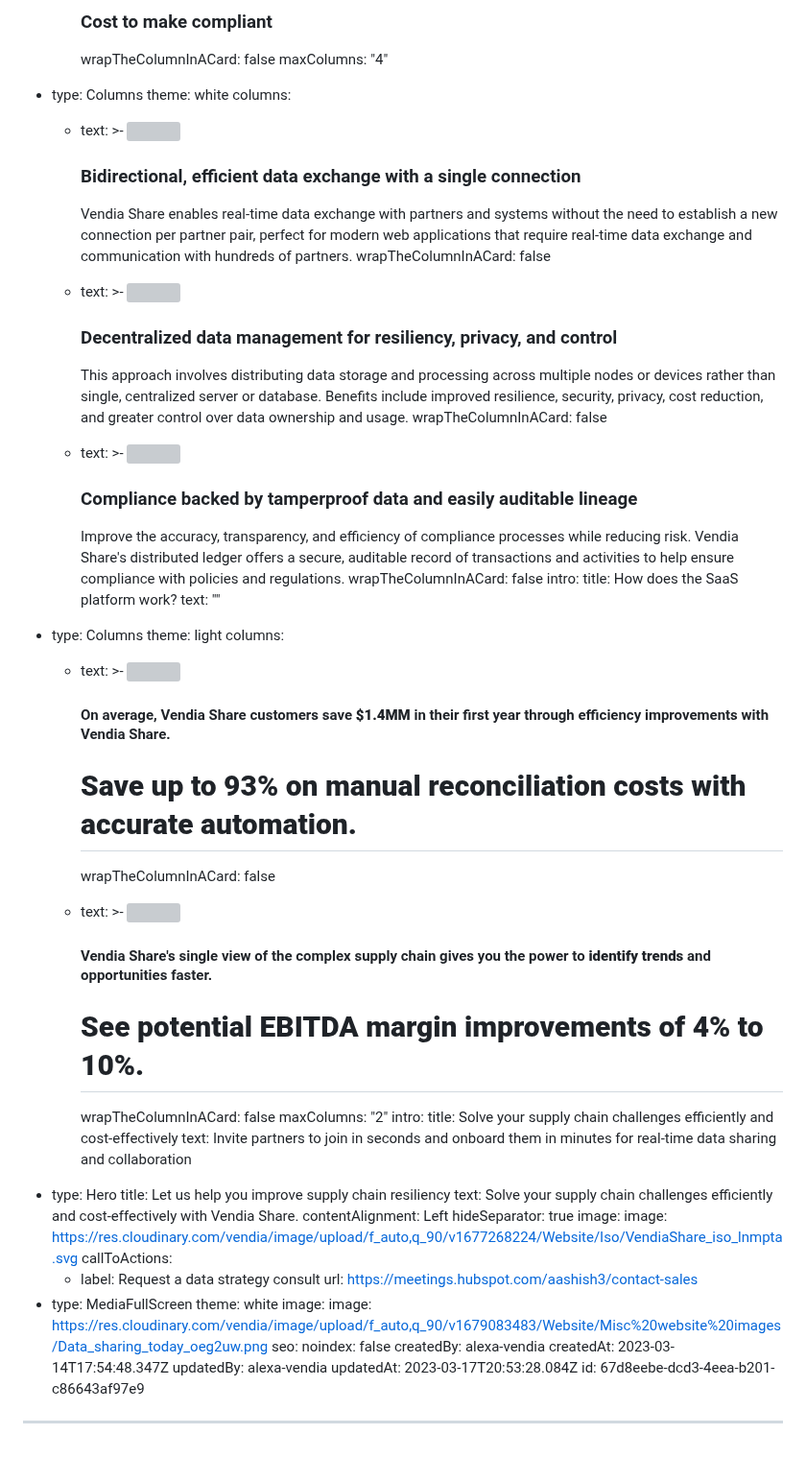
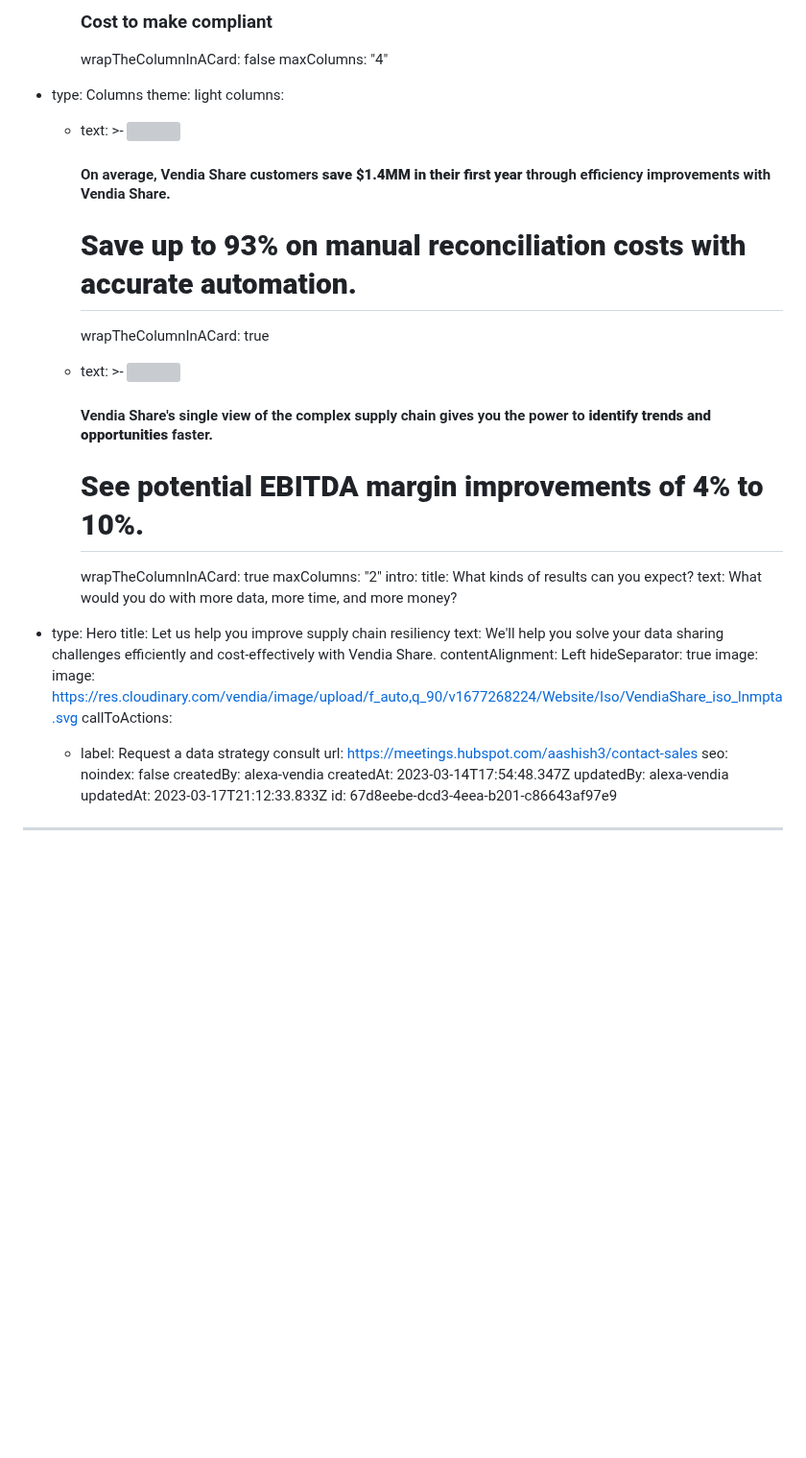
Before and after one commit to vendia/blog, a Markdown page: pages/industry-supply-chain-visibility.md, the part around one of its changes. Shown at 96% size. Drawn GitHub-style; blank space fills up the shorter version; grey boxes are pictures that could not be loaded.

Commit message:
CMS Update Page "industry-supply-chain-visibility"

```diff
--- a/pages/industry-supply-chain-visibility.md
+++ b/pages/industry-supply-chain-visibility.md
@@ -145,45 +147,6 @@ components:
         wrapTheColumnInACard: false
     maxColumns: "4"
   - type: Columns
-    theme: white
-    columns:
-      - text: >-
-          <img
-          src="https://res.cloudinary.com/vendia/image/upload/v1677269870/Website/Icons/Blue%20icons/Tech_112_dqvknn.svg"  class="image-float-left"
-          width="120" />
-
-
-          ### Bidirectional, efficient data exchange with a single connection
-
-
-          Vendia Share enables real-time data exchange with partners and systems without the need to establish a new connection per partner pair, perfect for modern web applications that require real-time data exchange and communication with hundreds of partners.
-        wrapTheColumnInACard: false
-      - text: >-
-          <img
-          src="https://res.cloudinary.com/vendia/image/upload/v1677269870/Website/Icons/Blue%20icons/Tech_111_w4ppei.svg"  class="image-float-left"
-          width="120" />
-
-
-          ### Decentralized data management for resiliency, privacy, and control
-
-
-          This approach involves distributing data storage and processing across multiple nodes or devices rather than single, centralized server or database. Benefits include improved resilience, security, privacy, cost reduction, and greater control over data ownership and usage.
-        wrapTheColumnInACard: false
-      - text: >-
-          <img
-          src="https://res.cloudinary.com/vendia/image/upload/v1677269814/Website/Icons/Blue%20icons/Media_111_mtm4e3.svg"  class="image-float-left"
-          width="120" />
-
-
-          ### Compliance backed by tamperproof data and easily auditable lineage
-
-
-          Improve the accuracy, transparency, and efficiency of compliance processes while reducing risk. Vendia Share's distributed ledger offers a secure, auditable record of transactions and activities to help ensure compliance with policies and regulations.
-        wrapTheColumnInACard: false
-    intro:
-      title: How does the SaaS platform work?
-      text: ""
-  - type: Columns
     theme: light
     columns:
       - text: >-
@@ -192,31 +155,30 @@ components:
           />
 
 
-          #### On average, Vendia Share customers save **$1.4MM** in their first year through efficiency improvements with Vendia Share.
+          #### On average, Vendia Share customers **save $1.4MM in their first year** through efficiency improvements with Vendia Share.
 
 
           # **Save up to 93% on manual reconciliation costs with accurate automation.**
-        wrapTheColumnInACard: false
+        wrapTheColumnInACard: true
       - text: >-
           <img
           src="https://res.cloudinary.com/vendia/image/upload/v1677269825/Website/Icons/Blue%20icons/Money_97_yxbkyt.svg"  class="image-float-left"
           />
 
 
-          #### Vendia Share's single view of the complex supply chain gives you the power to **identify trends** and opportunities faster.
+          #### Vendia Share's single view of the complex supply chain gives you the power to **identify trends and opportunities** faster.
 
 
           # **See potential EBITDA margin improvements of 4% to 10%.**
-        wrapTheColumnInACard: false
+        wrapTheColumnInACard: true
     maxColumns: "2"
     intro:
-      title: Solve your supply chain challenges efficiently and cost-effectively
-      text: Invite partners to join in seconds and onboard them in minutes for
-        real-time data sharing and collaboration
+      title: What kinds of results can you expect?
+      text: What would you do with more data, more time, and more money?
   - type: Hero
     title: Let us help you improve supply chain resiliency
-    text: Solve your supply chain challenges efficiently and cost-effectively with
-      Vendia Share.
+    text: We'll help you solve your data sharing challenges efficiently and
+      cost-effectively with Vendia Share.
     contentAlignment: Left
     hideSeparator: true
     image:
@@ -224,15 +186,11 @@ components:
     callToActions:
       - label: Request a data strategy consult
         url: https://meetings.hubspot.com/aashish3/contact-sales
-  - type: MediaFullScreen
-    theme: white
-    image:
-      image: https://res.cloudinary.com/vendia/image/upload/f_auto,q_90/v1679083483/Website/Misc%20website%20images/Data_sharing_today_oeg2uw.png
 seo:
   noindex: false
 createdBy: alexa-vendia
 createdAt: 2023-03-14T17:54:48.347Z
 updatedBy: alexa-vendia
-updatedAt: 2023-03-17T20:53:28.084Z
+updatedAt: 2023-03-17T21:12:33.833Z
 id: 67d8eebe-dcd3-4eea-b201-c86643af97e9
 ---
```
Also changed, not shown: other parts of pages/industry-supply-chain-visibility.md (+20 -18 lines).
